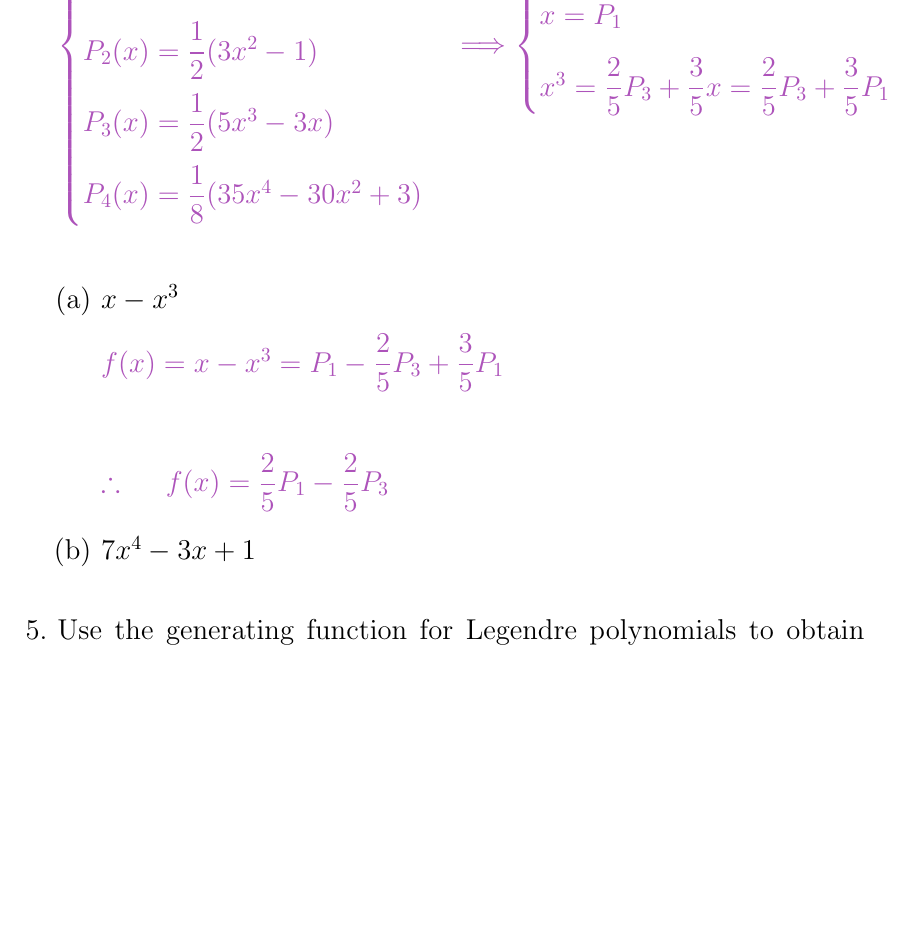
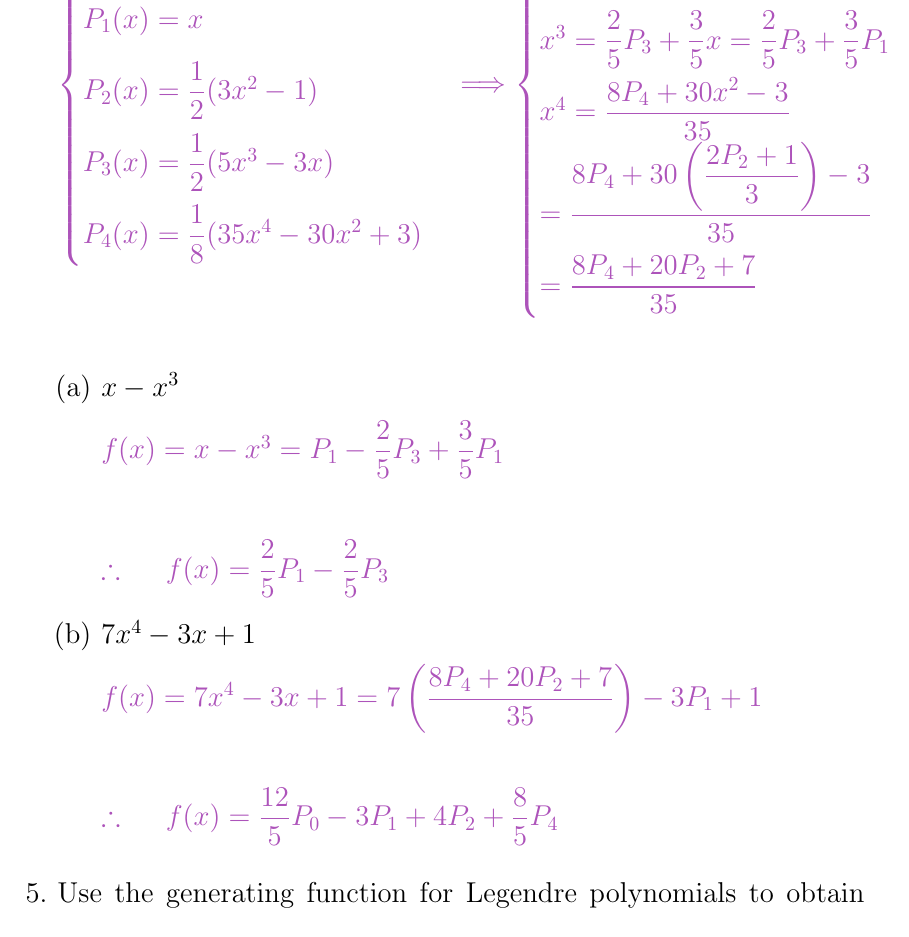
Before and after one commit to Behnam4/Portfolio, a LaTeX document (Portfolio.tex): part of page 38 of 43, cut at the place of the change, the shorter picture padded with empty space. Compiled offline with pdfLaTeX.

Commit message:
10 points

```diff
--- a/Portfolio.tex
+++ b/Portfolio.tex
@@ -943,8 +943,17 @@
             \\
             P_4(x)=\dfrac{1}{8} (35x^4-30x^2+3)
           \end{cases} \Longrightarrow \begin{cases}
-            x=P_1 \\
+            x=P_1
+            \\
+            x^2=\dfrac{2P_2+1}{3}
+            \\
             x^3=\dfrac{2}{5} P_3+\dfrac{3}{5}x=\dfrac{2}{5} P_3+\dfrac{3}{5}P_1
+            \\
+            x^4=\dfrac{8P_4+30x^2-3}{35}
+            \\
+            =\dfrac{8P_4+30\left(\dfrac{2P_2+1}{3}\right)-3}{35}
+            \\
+            =\dfrac{8P_4+20P_2+7}{35}
           \end{cases}
         $
       }
@@ -962,6 +971,16 @@
           }
 
         \item $7x^{4}-3x+1$
+
+          \textcolor{hwColor}{
+            $
+              f(x)=7x^{4}-3x+1=7\left(\dfrac{8P_4+20P_2+7}{35}\right)-3P_1+1
+              \\
+              \\
+              \therefore ~~~~ f(x)=\dfrac{12}{5}P_0-3P_1+4P_2+\dfrac{8}{5}P_4
+            $
+          }
+
       \end{enumerate}
 
     \item Use the generating function for Legendre polynomials to obtain $P_{3}\left(x\right)$.
```
Lines whose indentation alone changed are shown as unchanged.
